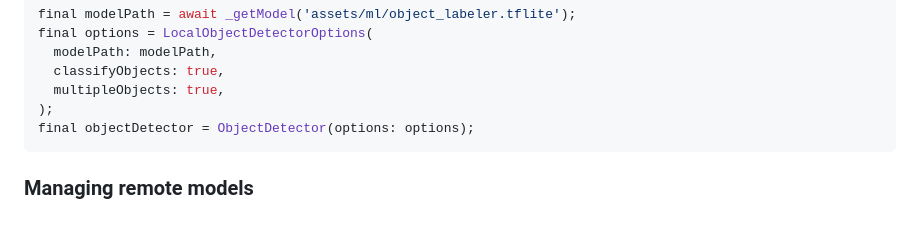
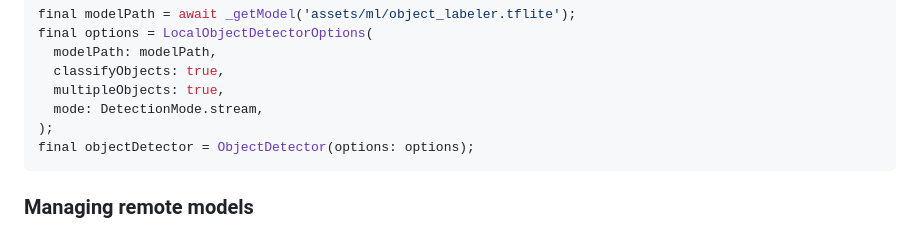
Before and after one commit to flutter-ml/google_ml_kit_flutter, a Markdown page: packages/google_mlkit_object_detection/README.md, the part around the change. Rendered like a GitHub page.

Commit message:
fix: LocalObjectDetectorOptions require mode

````diff
--- a/packages/google_mlkit_object_detection/README.md
+++ b/packages/google_mlkit_object_detection/README.md
@@ -115,6 +115,7 @@ final options = LocalObjectDetectorOptions(
   modelPath: modelPath,
   classifyObjects: true,
   multipleObjects: true,
+  mode: DetectionMode.stream,
 );
 final objectDetector = ObjectDetector(options: options);
 ```
````
